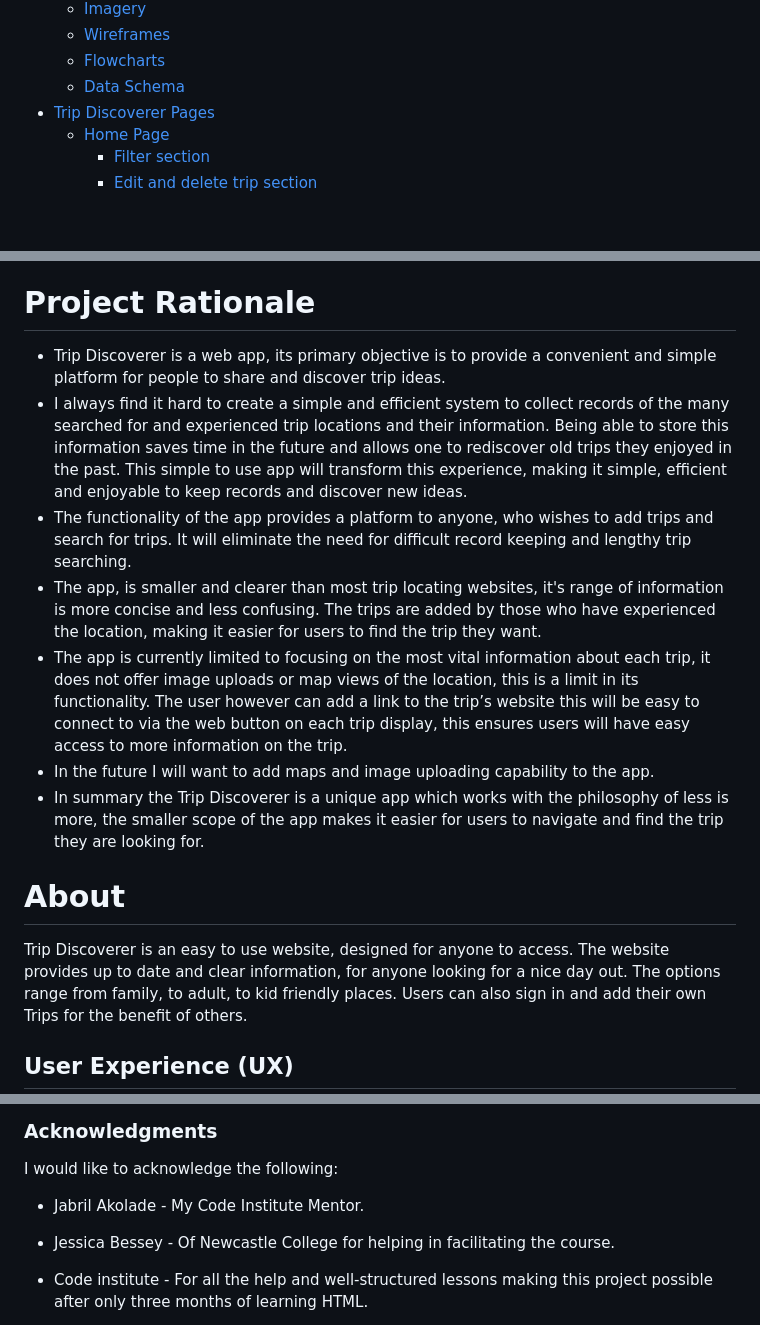
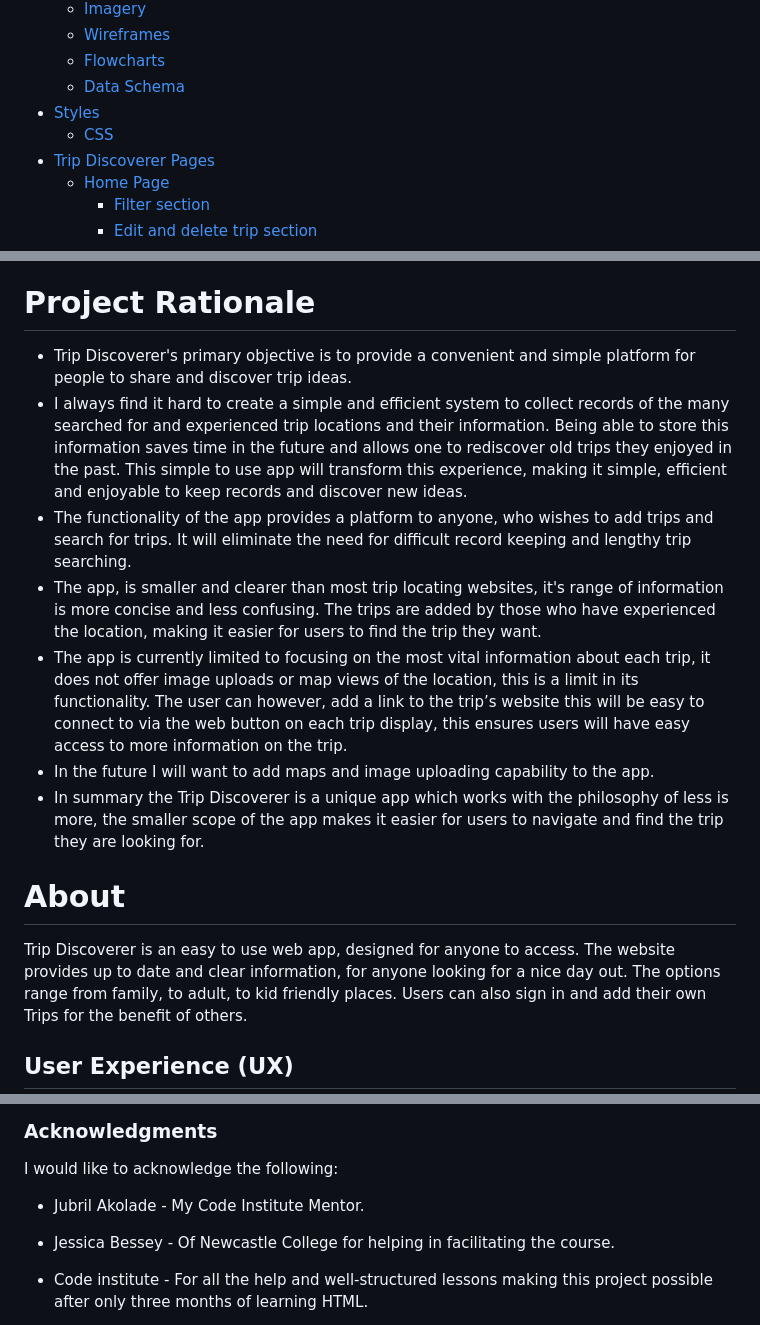
Before and after one commit to e-h-dev/trip-discoverer, a Markdown page: README.md, 3 parts joined by grey strips. Drawn GitHub-style; blank space fills up the shorter version.

```diff
--- a/README.md
+++ b/README.md
@@ -30,6 +30,8 @@
   - [Wireframes](#wireframes)
   - [Flowcharts](#flowcharts)
   - [Data Schema](#data-schema)
+- [Styles](#styles)
+  - [CSS](#css)
 - [Trip Discoverer Pages](#trip-discoverer-pages)
   - [Home Page](#home-page)
     - [Filter section](#filter-section)
@@ -46,11 +48,11 @@
 
 # Project Rationale
 
-* Trip Discoverer is a web app, its primary objective is to provide a convenient and simple platform for people to share and discover trip ideas.
+* Trip Discoverer's primary objective is to provide a convenient and simple platform for people to share and discover trip ideas.
 * I always find it hard to create a simple and efficient system to collect records of the many searched for and experienced trip locations and their information. Being able to store this information saves time in the future and allows one to rediscover old trips they enjoyed in the past. This simple to use app will transform this experience, making it simple, efficient and enjoyable to keep records and discover new ideas.
 * The functionality of the app provides a platform to anyone, who wishes to add trips and search for trips. It will eliminate the need for difficult record keeping and lengthy trip searching.
 * The app, is smaller and clearer than most trip locating websites, it's range of information is more concise and less confusing. The trips are added by those who have experienced the location, making it easier for users to find the trip they want.
-* The app is currently limited to focusing on the most vital information about each trip, it does not offer image uploads or map views of the location, this is a limit in its functionality. The user however can add a link to the trip’s website this will be easy to connect to via the web button on each trip display, this ensures users will have easy access to more information on the trip.
+* The app is currently limited to focusing on the most vital information about each trip, it does not offer image uploads or map views of the location, this is a limit in its functionality. The user can however, add a link to the trip’s website this will be easy to connect to via the web button on each trip display, this ensures users will have easy access to more information on the trip.
 * In the future I will want to add maps and image uploading capability to the app.
 * In summary the Trip Discoverer is a unique app which works with the philosophy of less is more, the smaller scope of the app makes it easier for users to navigate and find the trip they are looking for.
 
@@ -58,7 +60,7 @@
 
 # About
 
-Trip Discoverer is an easy to use website, designed for anyone to access. The website provides up to date and
+Trip Discoverer is an easy to use web app, designed for anyone to access. The website provides up to date and
 clear information, for anyone looking for a nice day out. The options range from family, to adult, to kid friendly places. Users can also sign in and add their own Trips for the benefit of others.
 
 ## User Experience (UX)
@@ -359,7 +369,7 @@ All the pictures through the pages of the website are downloaded with a license,
 
 I would like to acknowledge the following:
 
-* Jabril Akolade - My Code Institute Mentor.
+* Jubril Akolade - My Code Institute Mentor.
 
 * Jessica Bessey - Of Newcastle College for helping in facilitating the course.
 
```
Also changed, not shown: other parts of README.md (+11 -3 lines), static/images/css-materialize.gif (added).
